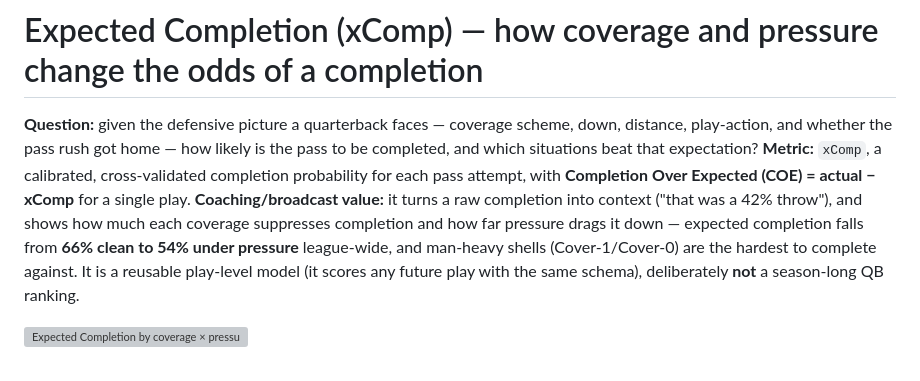
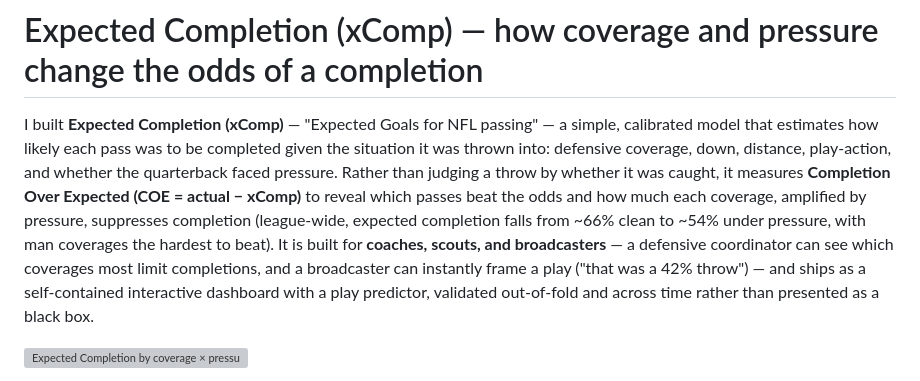
Before and after one commit to ryumichalski/nfl-coverage-disruption-value, a Markdown page: README.md, the part around the change. GitHub-like rendering; grey boxes are pictures that could not be loaded.

Commit message:
Tighten README to a 3-5 sentence summary (what/why/who)

```diff
--- a/README.md
+++ b/README.md
@@ -1,15 +1,16 @@
 # Expected Completion (xComp) — how coverage and pressure change the odds of a completion
 
-**Question:** given the defensive picture a quarterback faces — coverage scheme, down,
-distance, play-action, and whether the pass rush got home — how likely is the pass to be
-completed, and which situations beat that expectation? **Metric:** `xComp`, a calibrated,
-cross-validated completion probability for each pass attempt, with **Completion Over Expected
-(COE) = actual − xComp** for a single play. **Coaching/broadcast value:** it turns a raw
-completion into context ("that was a 42% throw"), and shows how much each coverage suppresses
-completion and how far pressure drags it down — expected completion falls from **66% clean to
-54% under pressure** league-wide, and man-heavy shells (Cover-1/Cover-0) are the hardest to
-complete against. It is a reusable play-level model (it scores any future play with the same
-schema), deliberately **not** a season-long QB ranking.
+I built **Expected Completion (xComp)** — "Expected Goals for NFL passing" — a simple, calibrated
+model that estimates how likely each pass was to be completed given the situation it was thrown
+into: defensive coverage, down, distance, play-action, and whether the quarterback faced pressure.
+Rather than judging a throw by whether it was caught, it measures **Completion Over Expected
+(COE = actual − xComp)** to reveal which passes beat the odds and how much each coverage, amplified
+by pressure, suppresses completion (league-wide, expected completion falls from ~66% clean to ~54%
+under pressure, with man coverages the hardest to beat). It is built for **coaches, scouts, and
+broadcasters** — a defensive coordinator can see which coverages most limit completions, and a
+broadcaster can instantly frame a play ("that was a 42% throw") — and ships as a self-contained
+interactive dashboard with a play predictor, validated out-of-fold and across time rather than
+presented as a black box.
 
 ![Expected Completion by coverage × pressure](docs/screenshot.svg)
 
```
